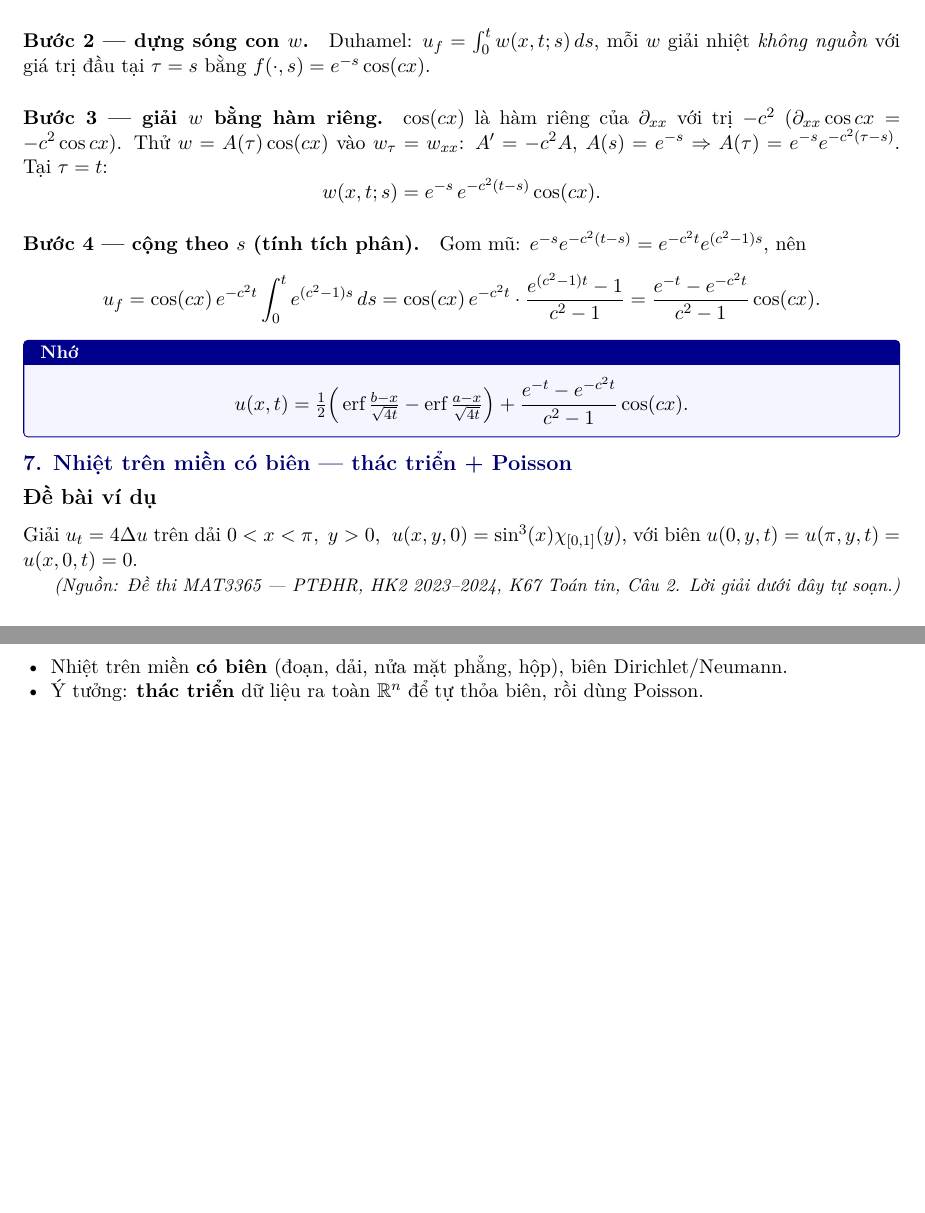
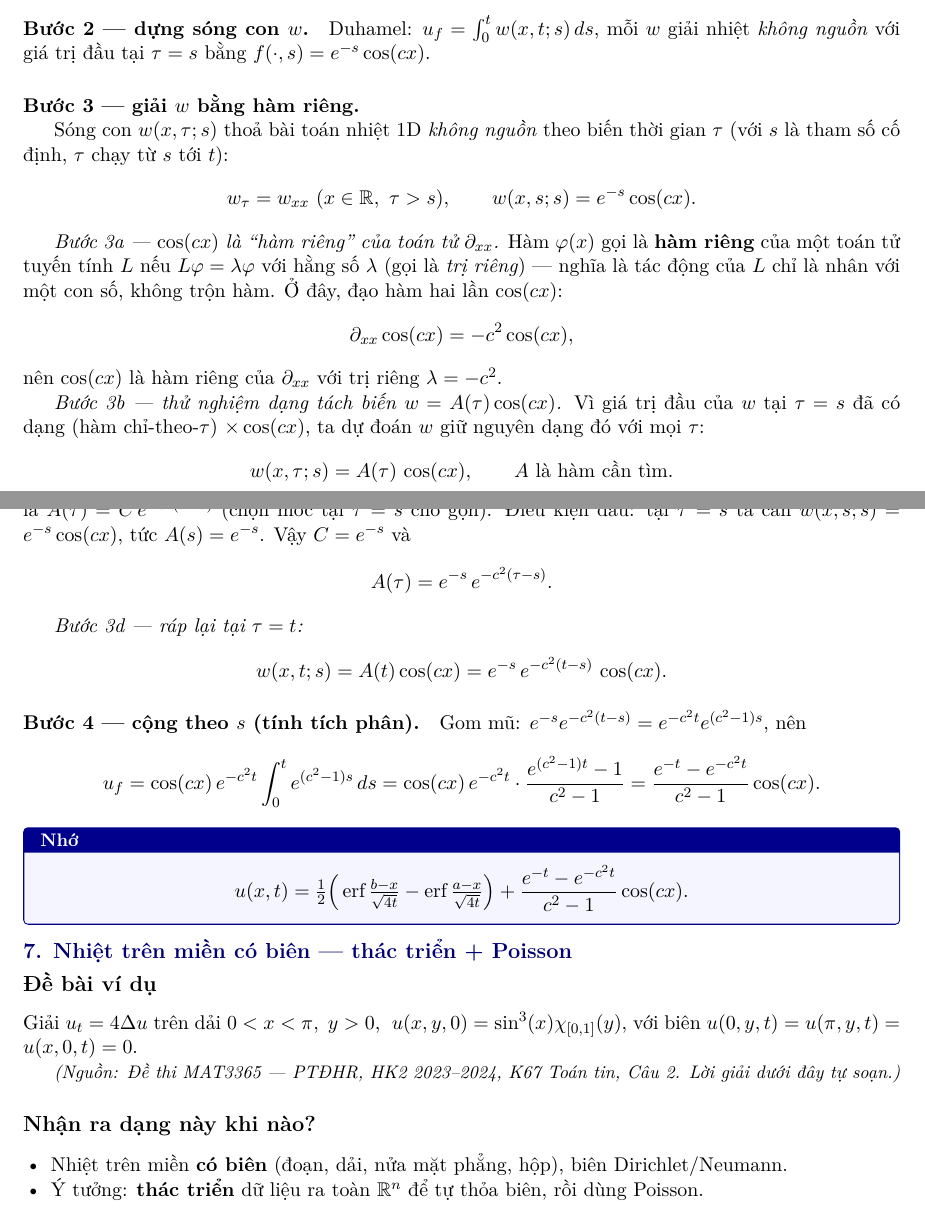
Before and after one commit to katan-chan/KhongHocNhungVanThiDuoc, a LaTeX problem sheet (exam/main.tex, which reads exam/problem-types/nhiet-cong-thuc-poisson/prob.tex): two parts of pages 19 and 20 of 39 before the commit and two parts of pages 19 and 20 of 40 after it, joined at a grey line, cut so that both start at the same text, the shorter picture padded with empty space. Compiled offline with XeLaTeX.

Commit message:
Viết lại Bước 3 (giải w bằng hàm riêng) chi tiết hơn
Tách thành 3a-3d: định nghĩa hàm riêng, motivation cho ansatz tách
biến, giải ODE với điều kiện đầu, ráp lại. Phiên bản cũ quá vắn tắt,
giả định người đọc đã quen khái niệm hàm riêng và separation of variables.

Co-Authored-By: Claude Opus 4.7 (1M context) <noreply@anthropic.com>

```diff
--- a/exam/problem-types/nhiet-cong-thuc-poisson/prob.tex
+++ b/exam/problem-types/nhiet-cong-thuc-poisson/prob.tex
@@ -86,11 +86,37 @@ $u_g$ chính là phần (i) đã giải; còn $u_f$ (không dữ liệu đầu,
 \paragraph{Bước 2 --- dựng sóng con $w$.} Duhamel: $u_f=\int_0^t w(x,t;s)\,ds$, mỗi $w$ giải nhiệt
 \emph{không nguồn} với giá trị đầu tại $\tau=s$ bằng $f(\cdot,s)=e^{-s}\cos(cx)$.
 
-\paragraph{Bước 3 --- giải $w$ bằng hàm riêng.} $\cos(cx)$ là hàm riêng của $\partial_{xx}$ với trị $-c^2$
-($\partial_{xx}\cos cx=-c^2\cos cx$). Thử $w=A(\tau)\cos(cx)$ vào $w_\tau=w_{xx}$: $A'=-c^2A$, $A(s)=e^{-s}$
-$\Rightarrow A(\tau)=e^{-s}e^{-c^2(\tau-s)}$. Tại $\tau=t$:
+\paragraph{Bước 3 --- giải $w$ bằng hàm riêng.}\leavevmode
+
+Sóng con $w(x,\tau;s)$ thoả bài toán nhiệt 1D \emph{không nguồn} theo biến thời gian $\tau$ (với $s$ là tham số cố định, $\tau$ chạy từ $s$ tới $t$):
 \[
-  w(x,t;s)=e^{-s}\,e^{-c^2(t-s)}\cos(cx).
+  w_\tau=w_{xx}\ (x\in\mathbb{R},\ \tau>s),\qquad w(x,s;s)=e^{-s}\cos(cx).
+\]
+
+\emph{Bước 3a --- $\cos(cx)$ là ``hàm riêng'' của toán tử $\partial_{xx}$.} Hàm $\varphi(x)$ gọi là \textbf{hàm riêng} của một toán tử tuyến tính $L$ nếu $L\varphi=\lambda\varphi$ với hằng số $\lambda$ (gọi là \emph{trị riêng}) --- nghĩa là tác động của $L$ chỉ là nhân với một con số, không trộn hàm. Ở đây, đạo hàm hai lần $\cos(cx)$:
+\[
+  \partial_{xx}\cos(cx)=-c^2\cos(cx),
+\]
+nên $\cos(cx)$ là hàm riêng của $\partial_{xx}$ với trị riêng $\lambda=-c^2$.
+
+\emph{Bước 3b --- thử nghiệm dạng tách biến $w=A(\tau)\cos(cx)$.} Vì giá trị đầu của $w$ tại $\tau=s$ đã có dạng (hàm chỉ-theo-$\tau$) $\times\cos(cx)$, ta dự đoán $w$ giữ nguyên dạng đó với mọi $\tau$:
+\[
+  w(x,\tau;s)=A(\tau)\,\cos(cx),\qquad A\ \text{là hàm cần tìm}.
+\]
+Thay vào $w_\tau=w_{xx}$ và dùng $\partial_{xx}\cos(cx)=-c^2\cos(cx)$:
+\[
+  A'(\tau)\,\cos(cx)=A(\tau)\,\big(-c^2\cos(cx)\big)\ \Longrightarrow\ A'(\tau)=-c^2\,A(\tau).
+\]
+Phần $\cos(cx)$ \emph{triệt} hai bên (nó là hàm riêng), chỉ còn ODE thường cho $A$.
+
+\emph{Bước 3c --- giải ODE cho $A$ với điều kiện đầu tại $\tau=s$.} Nghiệm tổng quát của $A'=-c^2 A$ là $A(\tau)=C\,e^{-c^2(\tau-s)}$ (chọn mốc tại $\tau=s$ cho gọn). Điều kiện đầu: tại $\tau=s$ ta cần $w(x,s;s)=e^{-s}\cos(cx)$, tức $A(s)=e^{-s}$. Vậy $C=e^{-s}$ và
+\[
+  A(\tau)=e^{-s}\,e^{-c^2(\tau-s)}.
+\]
+
+\emph{Bước 3d --- ráp lại tại $\tau=t$:}
+\[
+  w(x,t;s)=A(t)\cos(cx)=e^{-s}\,e^{-c^2(t-s)}\,\cos(cx).
 \]
 
 \paragraph{Bước 4 --- cộng theo $s$ (tính tích phân).} Gom mũ: $e^{-s}e^{-c^2(t-s)}=e^{-c^2 t}e^{(c^2-1)s}$, nên
```
